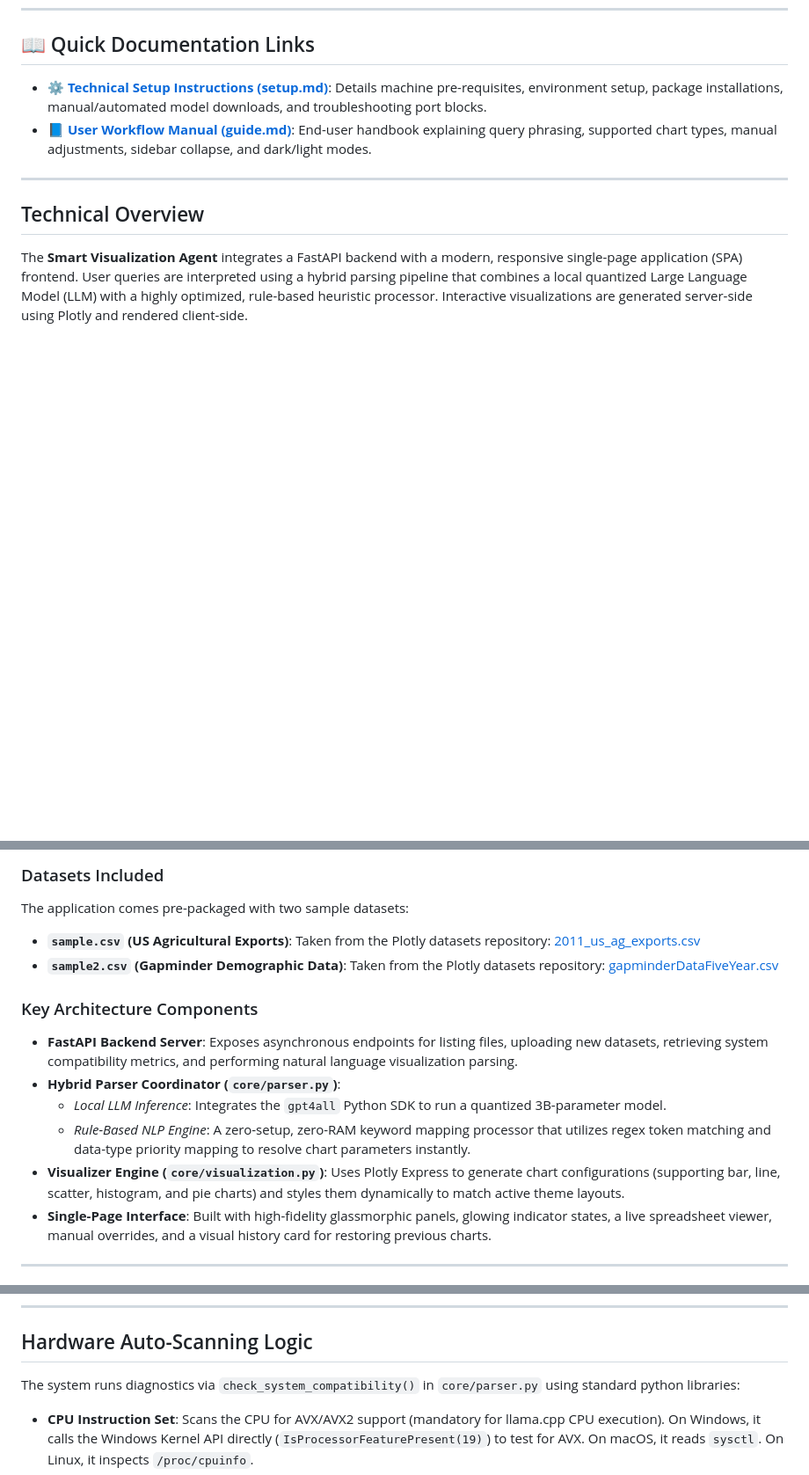
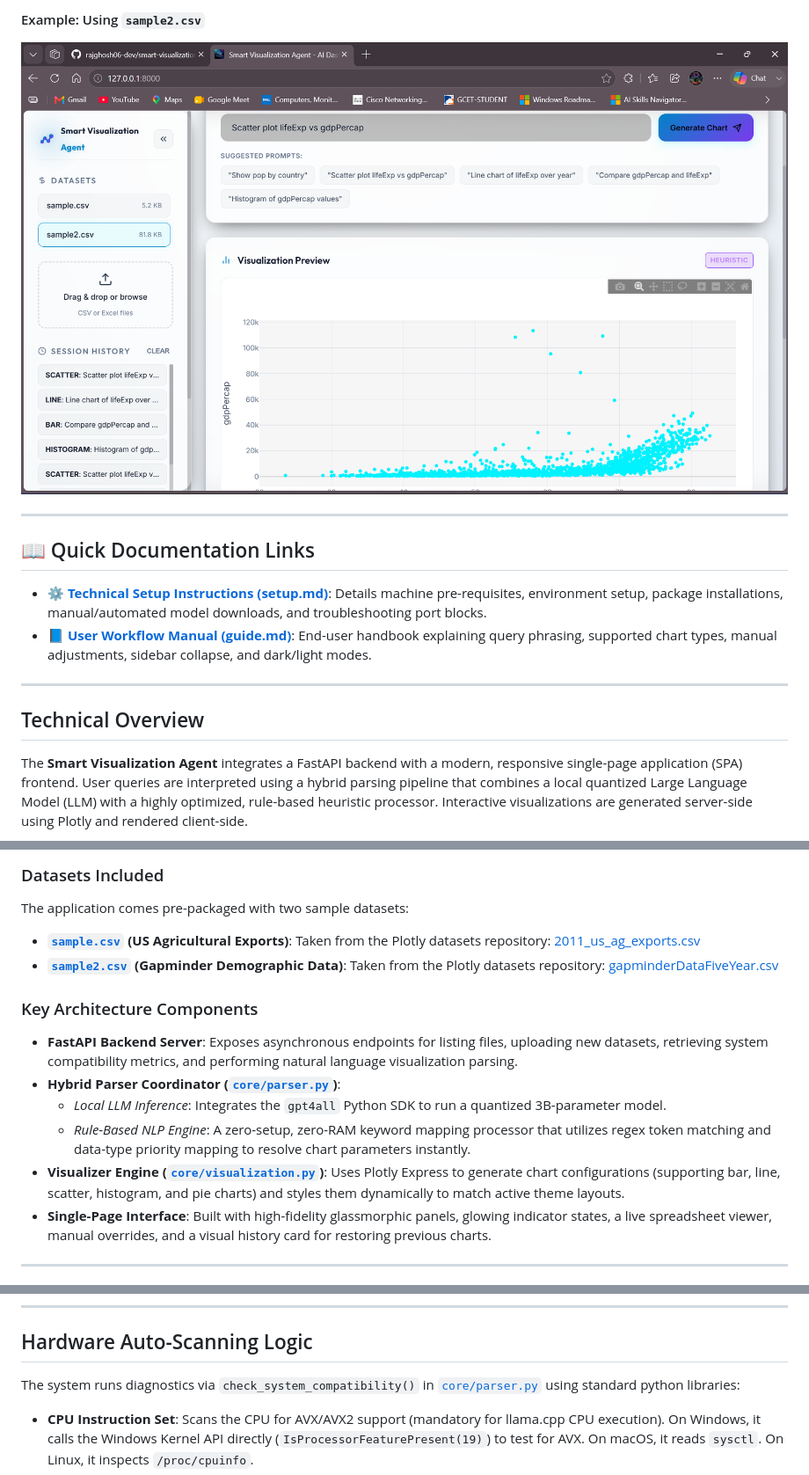
Before and after one commit to rajghosh06-dev/smart-visualization-agent, a Markdown page: README.md, 3 parts joined by grey strips. Shown at 88% size. GitHub-like rendering; pictures changed too: docs/screenshots/working-workspace-agent-sample2-dataset.png (added); blank space fills up the shorter version.

```diff
--- a/README.md
+++ b/README.md
@@ -18,3 +32,8 @@ An offline-first, local AI-powered dashboard designed to ingest tabular datasets
+#### Example: Using `sample2.csv`
+![Generated Chart Example using sample2 dataset](docs/screenshots/working-workspace-agent-sample2-dataset.png)
+
+---
+
 
 ## 📖 Quick Documentation Links
 *   ⚙️ **[Technical Setup Instructions (setup.md)](setup.md)**: Details machine pre-requisites, environment setup, package installations, manual/automated model downloads, and troubleshooting port blocks.
@@ -35,16 +54,16 @@ The **Smart Visualization Agent** integrates a FastAPI backend with a modern, re
 
 ### Datasets Included
 The application comes pre-packaged with two sample datasets:
-*   **`sample.csv` (US Agricultural Exports)**: Taken from the Plotly datasets repository: [2011_us_ag_exports.csv](https://github.com/plotly/datasets/blob/master/2011_us_ag_exports.csv)
-*   **`sample2.csv` (Gapminder Demographic Data)**: Taken from the Plotly datasets repository: [gapminderDataFiveYear.csv](https://github.com/plotly/datasets/blob/master/gapminderDataFiveYear.csv)
+*   **[`sample.csv`](data/sample.csv) (US Agricultural Exports)**: Taken from the Plotly datasets repository: [2011_us_ag_exports.csv](https://github.com/plotly/datasets/blob/master/2011_us_ag_exports.csv)
+*   **[`sample2.csv`](data/sample2.csv) (Gapminder Demographic Data)**: Taken from the Plotly datasets repository: [gapminderDataFiveYear.csv](https://github.com/plotly/datasets/blob/master/gapminderDataFiveYear.csv)
 
 ### Key Architecture Components
 
 *   **FastAPI Backend Server**: Exposes asynchronous endpoints for listing files, uploading new datasets, retrieving system compatibility metrics, and performing natural language visualization parsing.
-*   **Hybrid Parser Coordinator (`core/parser.py`)**:
+*   **Hybrid Parser Coordinator ([`core/parser.py`](core/parser.py))**:
     *   *Local LLM Inference*: Integrates the `gpt4all` Python SDK to run a quantized 3B-parameter model.
     *   *Rule-Based NLP Engine*: A zero-setup, zero-RAM keyword mapping processor that utilizes regex token matching and data-type priority mapping to resolve chart parameters instantly.
-*   **Visualizer Engine (`core/visualization.py`)**: Uses Plotly Express to generate chart configurations (supporting bar, line, scatter, histogram, and pie charts) and styles them dynamically to match active theme layouts.
+*   **Visualizer Engine ([`core/visualization.py`](core/visualization.py))**: Uses Plotly Express to generate chart configurations (supporting bar, line, scatter, histogram, and pie charts) and styles them dynamically to match active theme layouts.
 *   **Single-Page Interface**: Built with high-fidelity glassmorphic panels, glowing indicator states, a live spreadsheet viewer, manual overrides, and a visual history card for restoring previous charts.
 
 ---
@@ -108,7 +127,7 @@ graph TD
 
 ## Hardware Auto-Scanning Logic
 
-The system runs diagnostics via `check_system_compatibility()` in `core/parser.py` using standard python libraries:
+The system runs diagnostics via `check_system_compatibility()` in [`core/parser.py`](core/parser.py) using standard python libraries:
 *   **CPU Instruction Set**: Scans the CPU for AVX/AVX2 support (mandatory for llama.cpp CPU execution). On Windows, it calls the Windows Kernel API directly (`IsProcessorFeaturePresent(19)`) to test for AVX. On macOS, it reads `sysctl`. On Linux, it inspects `/proc/cpuinfo`.
 *   **System RAM**: Evaluates your total and available memory using `psutil`. It requires at least 6.0 GB of total RAM and 1.5 GB of free RAM to allow model execution.
 *   **Free Disk Storage**: Verifies that the drive has at least 2.5 GB of free space (using `shutil.disk_usage`) to fit the model binary.
```
Also changed, not shown: other parts of README.md (+20 -4 lines), docs/screenshots/interface1.jpeg (added), docs/screenshots/interface2.jpeg (added), docs/screenshots/launch-browser-server.png (added), docs/screenshots/working-workspace-agent-sample-dataset.png (added).
